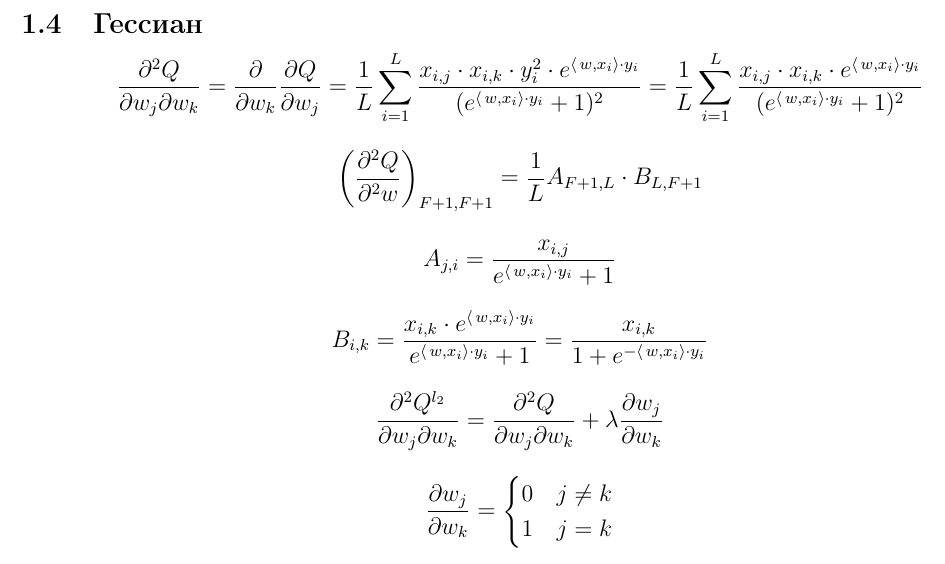
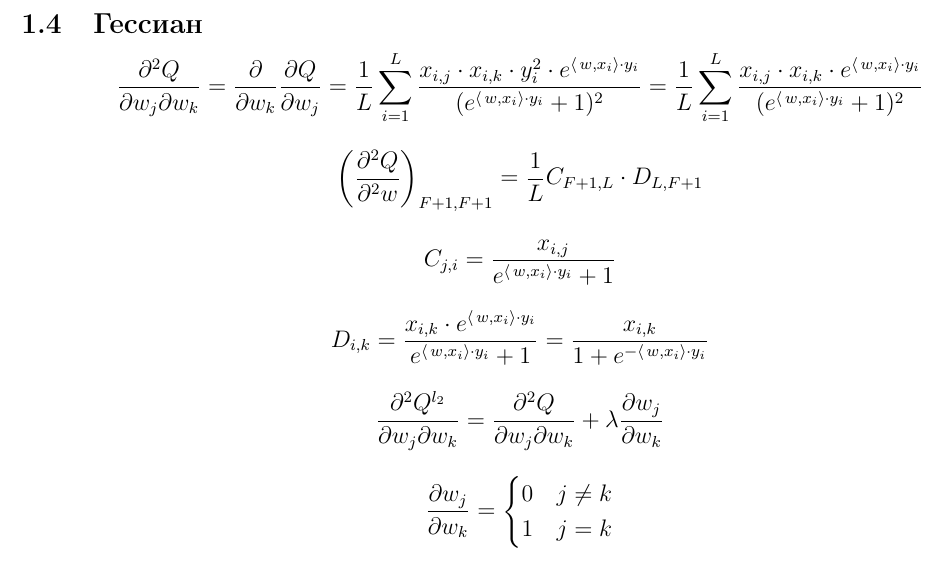
Before and after one commit to KokorinIlya/optimization_methods, a LaTeX problem sheet (HW1/tex/document.tex): part of page 2 of 2, cut so that both start at the same text. Compiled offline with pdfLaTeX.

```diff
--- a/HW1/tex/document.tex
+++ b/HW1/tex/document.tex
@@ -63,12 +63,12 @@
 $$\frac{\partial^2 Q}{\partial w_j \partial w_k} = \frac{\partial}{\partial w_k} \frac{\partial Q}{\partial w_j} = \frac{1}{L}\sum\limits_{i = 1}^{L} \frac{x_{i, j} \cdot x_{i, k} \cdot y_i^2 \cdot e^{\langle\,w,x_i\rangle \cdot y_i}}{(e^{\langle\,w,x_i\rangle \cdot y_i} + 1)^2} = \frac{1}{L}\sum\limits_{i = 1}^{L} \frac{x_{i, j} \cdot x_{i, k} \cdot e^{\langle\,w,x_i\rangle \cdot y_i}}{(e^{\langle\,w,x_i\rangle \cdot y_i} + 1)^2}$$
 
 \[
-\left( \frac{\partial^2 Q}{\partial^2 w} \right)_{F+1, F+1} =\frac{1}{L} A_{F+1, L} \cdot B_{L, F+1}
+\left( \frac{\partial^2 Q}{\partial^2 w} \right)_{F+1, F+1} =\frac{1}{L} C_{F+1, L} \cdot D_{L, F+1}
 \]
 
-$$A_{j, i} = \frac{x_{i, j}}{e^{\langle\,w,x_i\rangle \cdot y_i} + 1}$$
+$$C_{j, i} = \frac{x_{i, j}}{e^{\langle\,w,x_i\rangle \cdot y_i} + 1}$$
 
-$$B_{i, k} = \frac{x_{i, k} \cdot e^{\langle\,w,x_i\rangle \cdot y_i}}{e^{\langle\,w,x_i\rangle \cdot y_i} + 1} = \frac{x_{i, k} }{1 + e^{-\langle\,w,x_i\rangle \cdot y_i} } $$
+$$D_{i, k} = \frac{x_{i, k} \cdot e^{\langle\,w,x_i\rangle \cdot y_i}}{e^{\langle\,w,x_i\rangle \cdot y_i} + 1} = \frac{x_{i, k} }{1 + e^{-\langle\,w,x_i\rangle \cdot y_i} } $$
 
 $$\frac{\partial^2 Q^{l_2}}{\partial w_j \partial w_k} = \frac{\partial^2 Q}{\partial w_j \partial w_k} + \lambda \frac{\partial w_j}{\partial w_k}$$
 
```
Also changed, not shown: HW1/tex/document.pdf, 2 other files.
